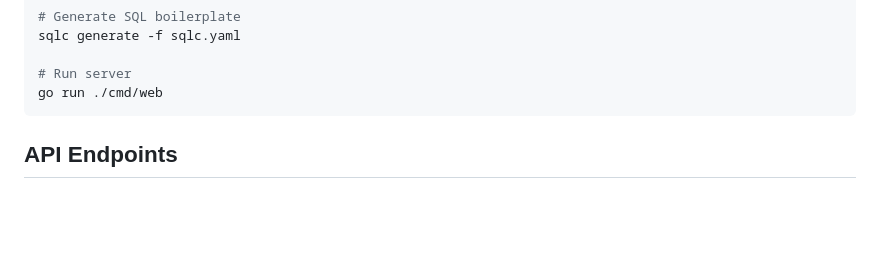
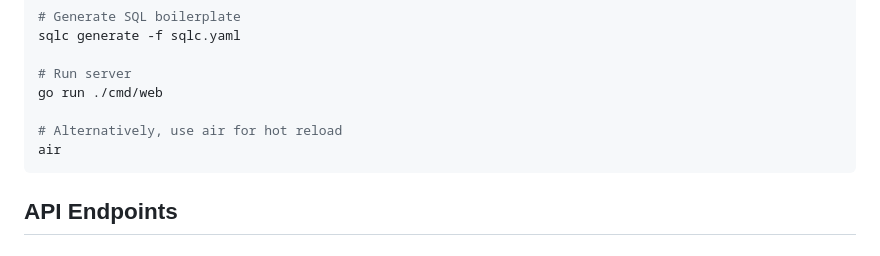
Before and after one commit to FartLabs/fly-on-the-wall, a Markdown page: server/README.md, the part around the change. Rendered like a GitHub page; blank space fills up the shorter version.

Commit message:
update server readme

````diff
--- a/server/README.md
+++ b/server/README.md
@@ -65,6 +65,9 @@ sqlc generate -f sqlc.yaml
 
 # Run server
 go run ./cmd/web
+
+# Alternatively, use air for hot reload
+air
 ```
 
 ## API Endpoints
````
